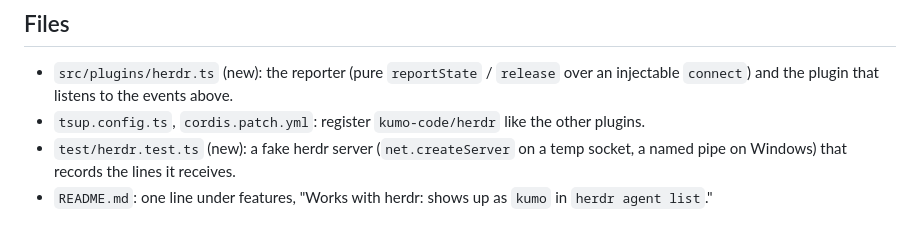
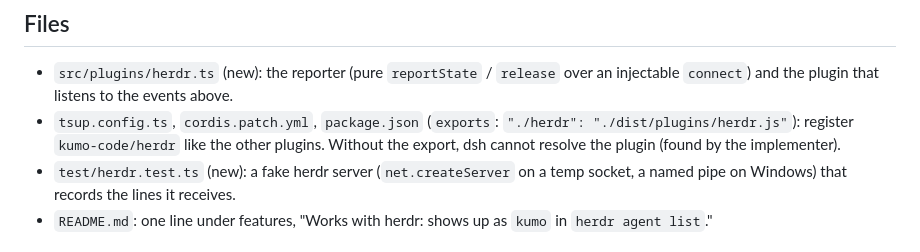
Before and after one commit to ziamana/bruine, a Markdown page: docs/tickets/T62.md, the part around the change. Drawn GitHub-style.

Commit message:
docs: T62 also needs the package.json export
Co-Authored-By: Claude Opus 5.5 <noreply@anthropic.com>

```diff
--- a/docs/tickets/T62.md
+++ b/docs/tickets/T62.md
@@ -56,7 +56,8 @@ Verified by hand: after a `pane.report_agent` with `agent: "kumo"`, `herdr agent
 
 - `src/plugins/herdr.ts` (new): the reporter (pure `reportState` / `release` over an injectable `connect`) and the
   plugin that listens to the events above.
-- `tsup.config.ts`, `cordis.patch.yml`: register `kumo-code/herdr` like the other plugins.
+- `tsup.config.ts`, `cordis.patch.yml`, `package.json` (`exports`: `"./herdr": "./dist/plugins/herdr.js"`): register
+  `kumo-code/herdr` like the other plugins. Without the export, dsh cannot resolve the plugin (found by the implementer).
 - `test/herdr.test.ts` (new): a fake herdr server (`net.createServer` on a temp socket, a named pipe on Windows)
   that records the lines it receives.
 - `README.md`: one line under features, "Works with herdr: shows up as `kumo` in `herdr agent list`."
```
